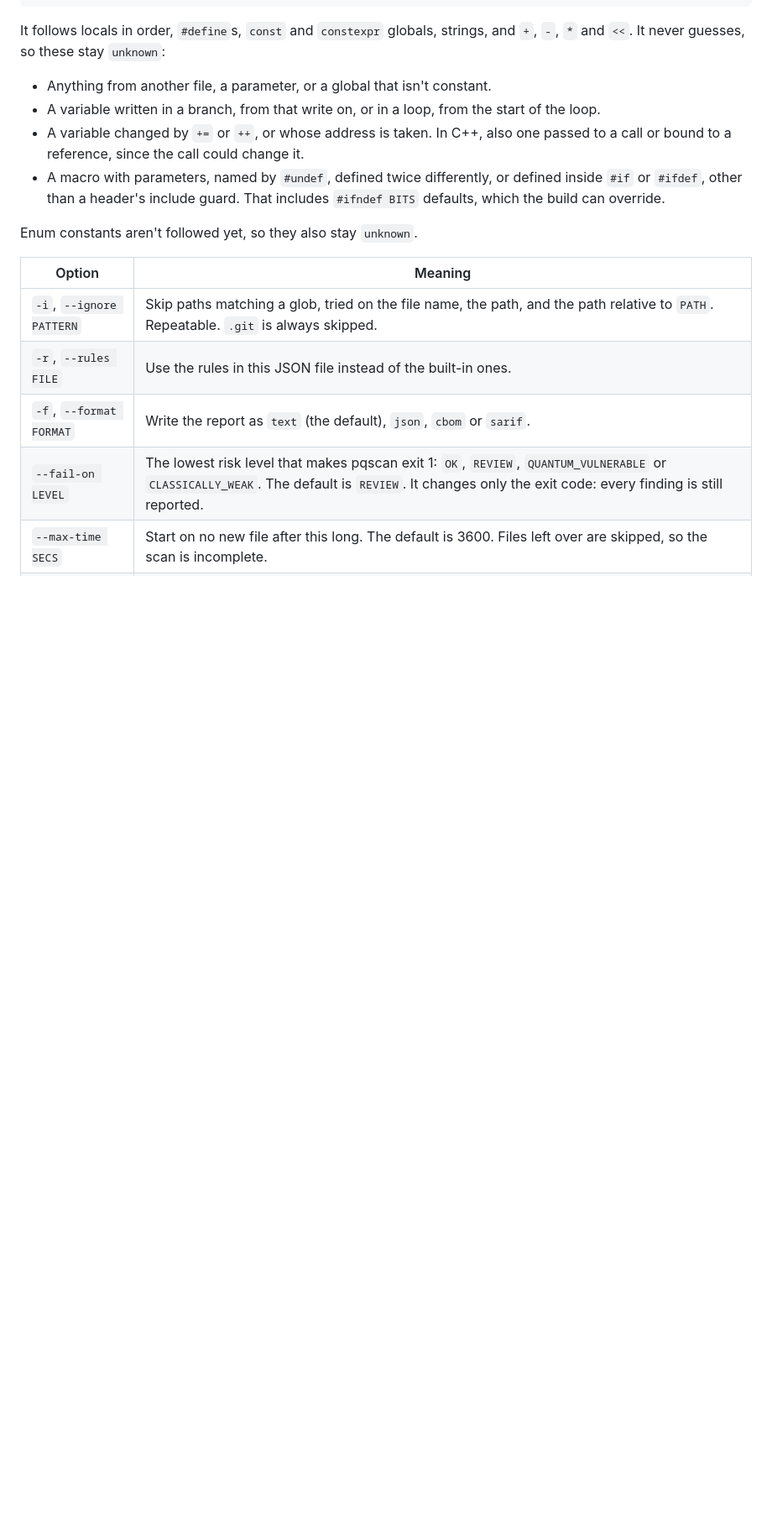
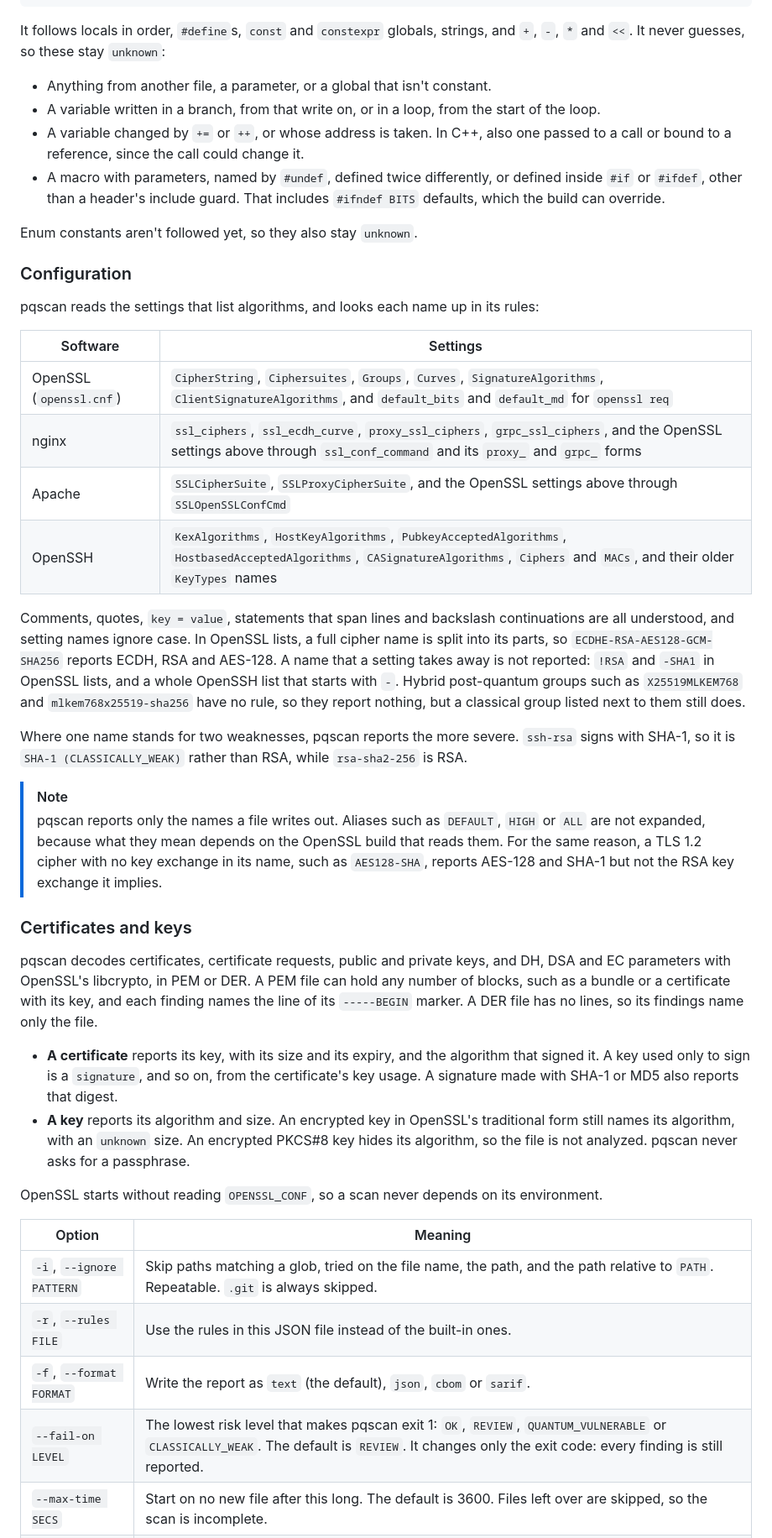
Before and after one commit to HarenaFiantso/pqscan, a Markdown page: README.md, the part around one of its changes. Shown at 84% size. GitHub-like rendering; blank space fills up the shorter version.

Commit message:
docs: describe configs, certificates and keys, and bump the version to 0.6.0

```diff
--- a/README.md
+++ b/README.md
@@ -106,6 +121,50 @@ It follows locals in order, `#define`s, `const` and `constexpr` globals, strings
 
 Enum constants aren't followed yet, so they also stay `unknown`.
 
+### Configuration
+
+pqscan reads the settings that list algorithms, and looks each name up in its rules:
+
+| Software | Settings |
+| --- | --- |
+| OpenSSL (`openssl.cnf`) | `CipherString`, `Ciphersuites`, `Groups`, `Curves`, `SignatureAlgorithms`, `ClientSignatureAlgorithms`, and `default_bits` and `default_md` for `openssl req` |
+| nginx | `ssl_ciphers`, `ssl_ecdh_curve`, `proxy_ssl_ciphers`, `grpc_ssl_ciphers`, and the OpenSSL settings above through `ssl_conf_command` and its `proxy_` and `grpc_` forms |
+| Apache | `SSLCipherSuite`, `SSLProxyCipherSuite`, and the OpenSSL settings above through `SSLOpenSSLConfCmd` |
+| OpenSSH | `KexAlgorithms`, `HostKeyAlgorithms`, `PubkeyAcceptedAlgorithms`, `HostbasedAcceptedAlgorithms`, `CASignatureAlgorithms`, `Ciphers` and `MACs`, and their older `KeyTypes` names |
+
+Comments, quotes, `key = value`, statements that span lines and backslash continuations are
+all understood, and setting names ignore case. In OpenSSL lists, a full cipher name is split
+into its parts, so `ECDHE-RSA-AES128-GCM-SHA256` reports ECDH, RSA and AES-128. A name that a
+setting takes away is not reported: `!RSA` and `-SHA1` in OpenSSL lists, and a whole OpenSSH
+list that starts with `-`. Hybrid post-quantum groups such as `X25519MLKEM768` and
+`mlkem768x25519-sha256` have no rule, so they report nothing, but a classical group listed next
+to them still does.
+
+Where one name stands for two weaknesses, pqscan reports the more severe. `ssh-rsa` signs
+with SHA-1, so it is `SHA-1 (CLASSICALLY_WEAK)` rather than RSA, while `rsa-sha2-256` is RSA.
+
+> [!NOTE]
+> pqscan reports only the names a file writes out. Aliases such as `DEFAULT`, `HIGH` or `ALL`
+> are not expanded, because what they mean depends on the OpenSSL build that reads them. For
+> the same reason, a TLS 1.2 cipher with no key exchange in its name, such as `AES128-SHA`,
+> reports AES-128 and SHA-1 but not the RSA key exchange it implies.
+
+### Certificates and keys
+
+pqscan decodes certificates, certificate requests, public and private keys, and DH, DSA and
+EC parameters with OpenSSL's libcrypto, in PEM or DER. A PEM file can hold any number of
+blocks, such as a bundle or a certificate with its key, and each finding names the line of its
+`-----BEGIN` marker. A DER file has no lines, so its findings name only the file.
+
+* **A certificate** reports its key, with its size and its expiry, and the algorithm that signed
+  it. A key used only to sign is a `signature`, and so on, from the certificate's key usage.
+  A signature made with SHA-1 or MD5 also reports that digest.
+* **A key** reports its algorithm and size. An encrypted key in OpenSSL's traditional form still
+  names its algorithm, with an `unknown` size. An encrypted PKCS#8 key hides its algorithm, so
+  the file is not analyzed. pqscan never asks for a passphrase.
+
+OpenSSL starts without reading `OPENSSL_CONF`, so a scan never depends on its environment.
+
 | Option | Meaning |
 | --- | --- |
 | `-i`, `--ignore PATTERN` | Skip paths matching a glob, tried on the file name, the path, and the path relative to `PATH`. Repeatable. `.git` is always skipped. |
```
Also changed, not shown: other parts of README.md (+51 -22 lines), assets/demo.gif, 1 other file.
